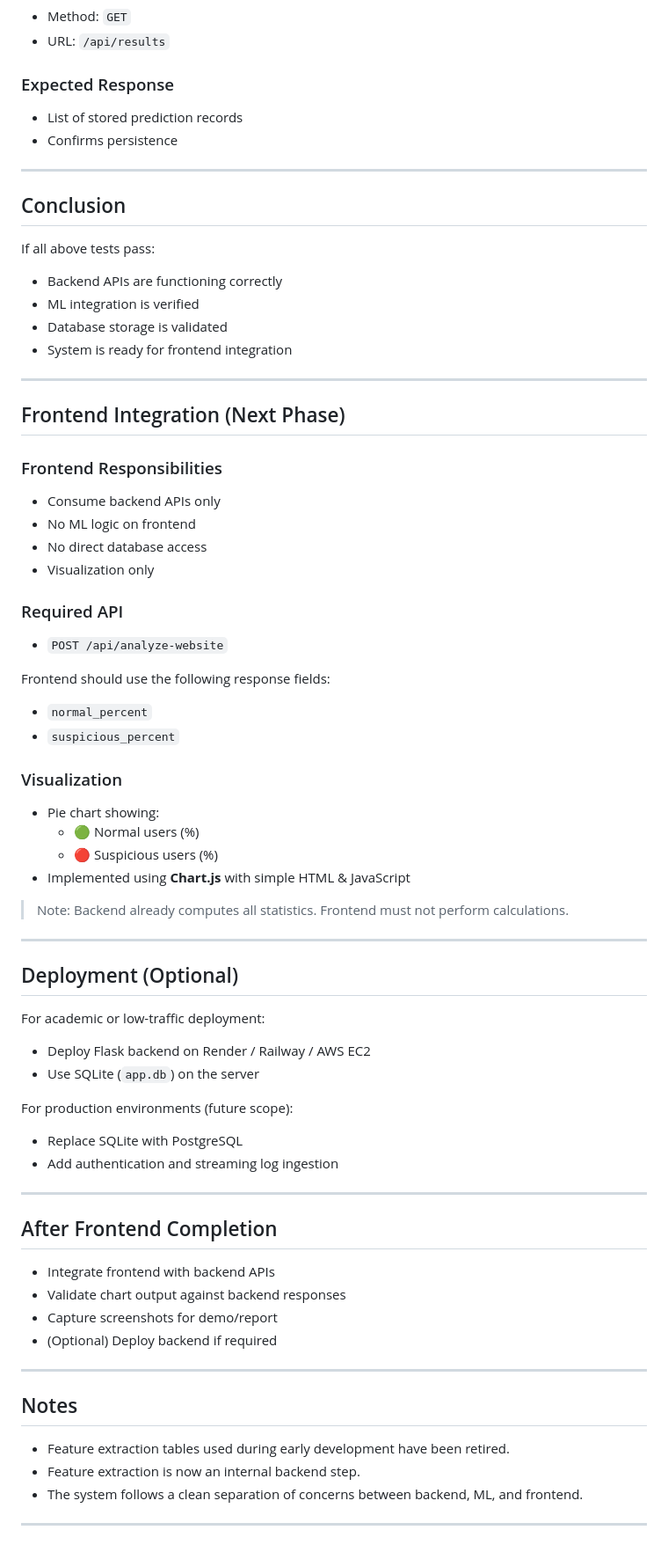
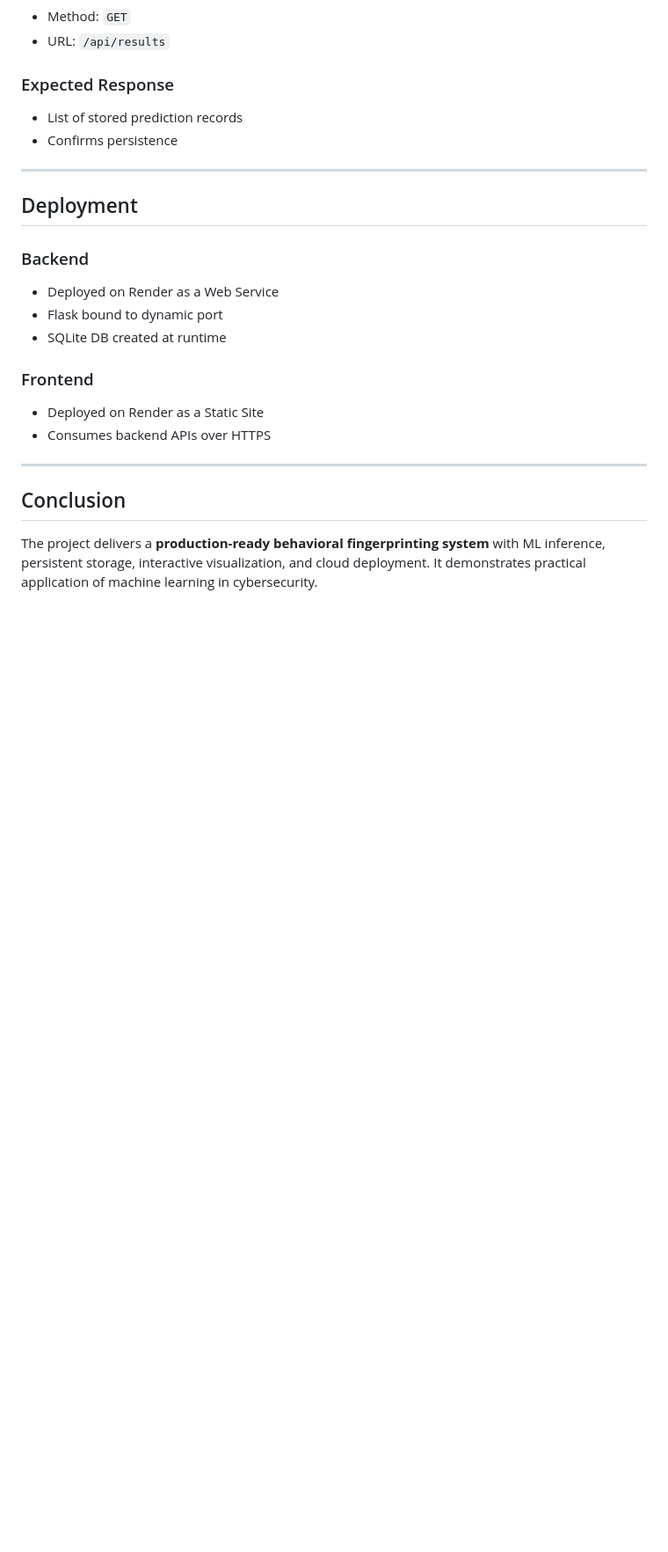
Before and after one commit to Srikardrdo2026/Capstone-Project, a Markdown page: README.md, the part around one of its changes. Shown at 88% size. Drawn GitHub-style; blank space fills up the shorter version.

```diff
--- a/README.md
+++ b/README.md
@@ -326,74 +375,20 @@ LoginHour,SessionDuration,CommandsCount,FailedLogins,Protocol,TypingSpeed
 
 ---
 
-## Conclusion
 
-If all above tests pass:
-- Backend APIs are functioning correctly
-- ML integration is verified
-- Database storage is validated
-- System is ready for frontend integration
+## Deployment
+
+### Backend
+- Deployed on Render as a Web Service
+- Flask bound to dynamic port
+- SQLite DB created at runtime
+
+### Frontend
+- Deployed on Render as a Static Site
+- Consumes backend APIs over HTTPS
 
 ---
 
-## Frontend Integration (Next Phase)
+## Conclusion
 
-### Frontend Responsibilities
-
-- Consume backend APIs only
-- No ML logic on frontend
-- No direct database access
-- Visualization only
-
-### Required API
-
-- `POST /api/analyze-website`
-
-Frontend should use the following response fields:
-
-- `normal_percent`
-- `suspicious_percent`
-
-### Visualization
-
-- Pie chart showing:
-  - 🟢 Normal users (%)
-  - 🔴 Suspicious users (%)
-- Implemented using **Chart.js** with simple HTML & JavaScript
-
-> Note: Backend already computes all statistics. Frontend must not perform calculations.
-
----
-
-## Deployment (Optional)
-
-For academic or low-traffic deployment:
-
-- Deploy Flask backend on Render / Railway / AWS EC2
-- Use SQLite (`app.db`) on the server
-
-For production environments (future scope):
-
-- Replace SQLite with PostgreSQL
-- Add authentication and streaming log ingestion
-
----
-
-## After Frontend Completion
-
-- Integrate frontend with backend APIs
-- Validate chart output against backend responses
-- Capture screenshots for demo/report
-- (Optional) Deploy backend if required
-
----
-
-## Notes
-
-- Feature extraction tables used during early development have been retired.
-- Feature extraction is now an internal backend step.
-- The system follows a clean separation of concerns between backend, ML, and frontend.
-
----
-
-##
+The project delivers a **production‑ready behavioral fingerprinting system** with ML inference, persistent storage, interactive visualization, and cloud deployment. It demonstrates practical application of machine learning in cybersecurity.
```
Also changed, not shown: other parts of README.md (+85 -36 lines).
